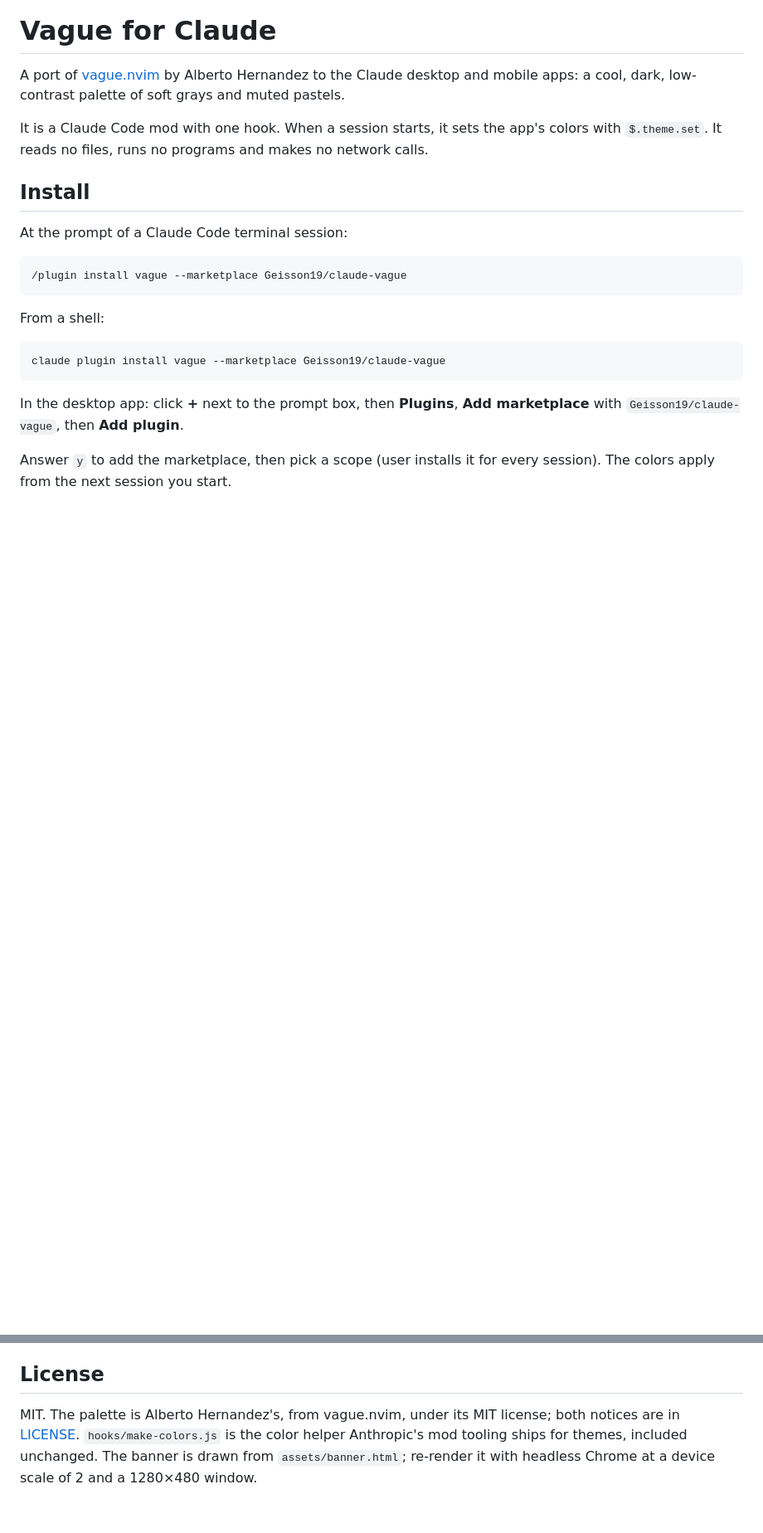
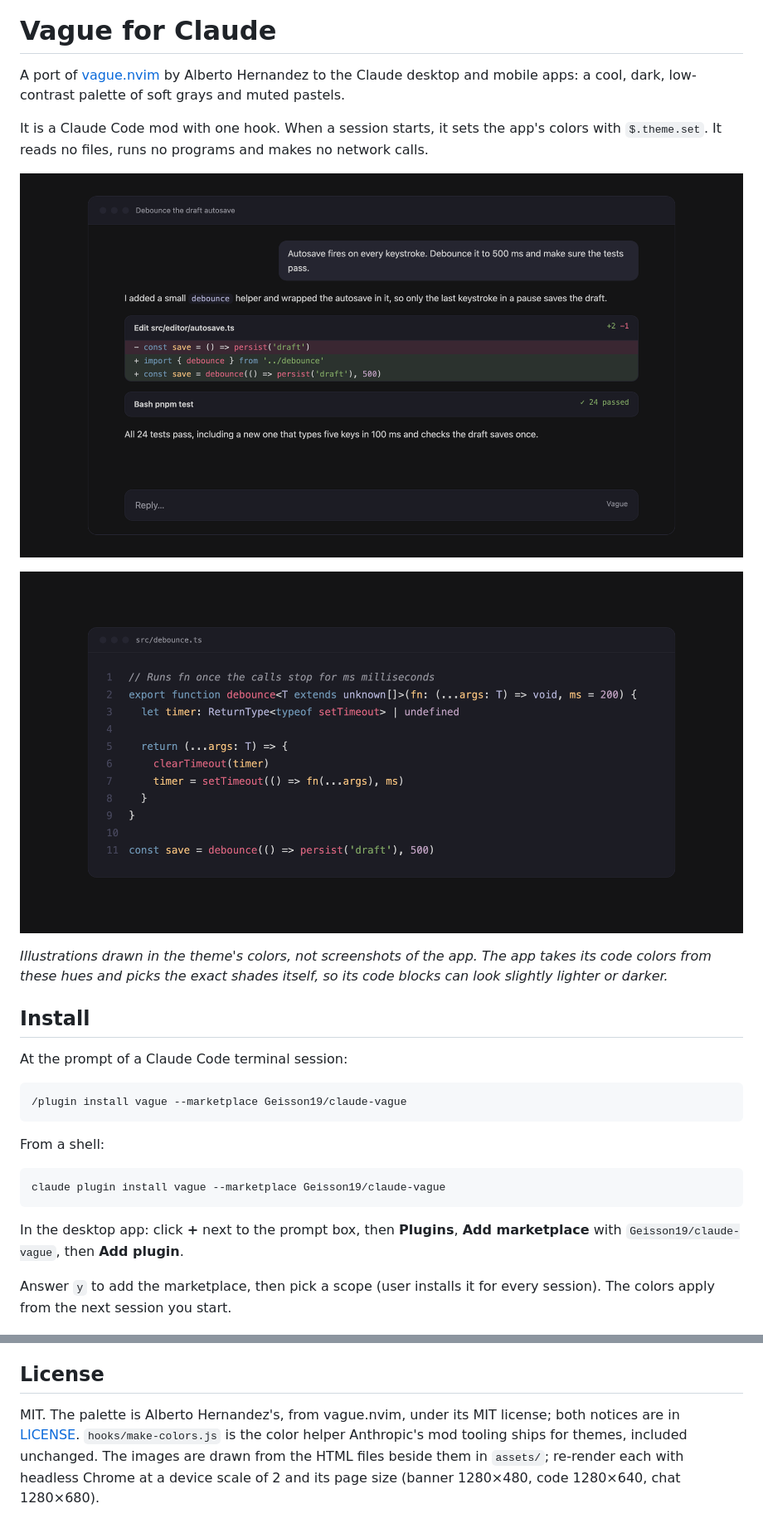
Before and after one commit to Geisson19/claude-vague, a Markdown page: README.md, 2 parts joined by grey strips. Shown at 83% size. Drawn GitHub-style; pictures changed too: assets/chat.png (added), assets/code.png (added); blank space fills up the shorter version.

Commit message:
docs: add chat and code illustrations to the README

```diff
--- a/README.md
+++ b/README.md
@@ -5,6 +5,12 @@
 A port of [vague.nvim](https://github.com/vague-theme/vague.nvim) by Alberto Hernandez to the Claude desktop and mobile apps: a cool, dark, low-contrast palette of soft grays and muted pastels.
 
 It is a Claude Code mod with one hook. When a session starts, it sets the app's colors with `$.theme.set`. It reads no files, runs no programs and makes no network calls.
+
+![Illustration: a conversation in the Vague colors, with an edit's diff and a passing test run](assets/chat.png)
+
+![Illustration: TypeScript in the Vague code colors](assets/code.png)
+
+*Illustrations drawn in the theme's colors, not screenshots of the app. The app takes its code colors from these hues and picks the exact shades itself, so its code blocks can look slightly lighter or darker.*
 
 ## Install
 
@@ -52,4 +58,4 @@ Claude Code 2.1.324 or later in the desktop app's Code tab.
 
 ## License
 
-MIT. The palette is Alberto Hernandez's, from vague.nvim, under its MIT license; both notices are in [LICENSE](LICENSE). `hooks/make-colors.js` is the color helper Anthropic's mod tooling ships for themes, included unchanged. The banner is drawn from `assets/banner.html`; re-render it with headless Chrome at a device scale of 2 and a 1280×480 window.
+MIT. The palette is Alberto Hernandez's, from vague.nvim, under its MIT license; both notices are in [LICENSE](LICENSE). `hooks/make-colors.js` is the color helper Anthropic's mod tooling ships for themes, included unchanged. The images are drawn from the HTML files beside them in `assets/`; re-render each with headless Chrome at a device scale of 2 and its page size (banner 1280×480, code 1280×640, chat 1280×680).
```
Also changed, not shown: 2 other files.
